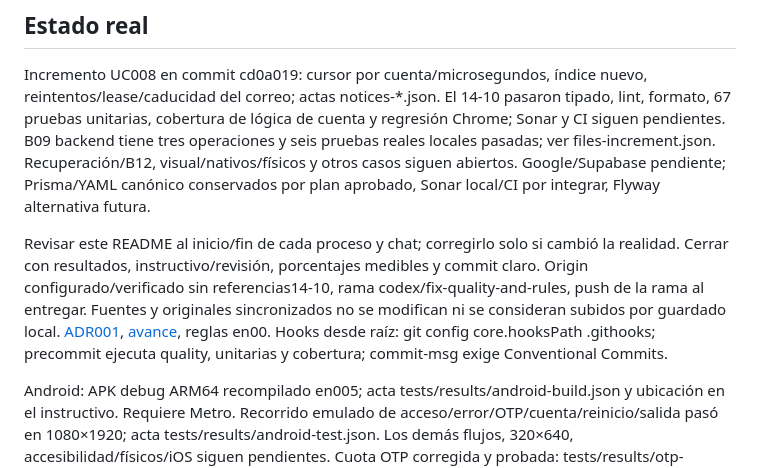
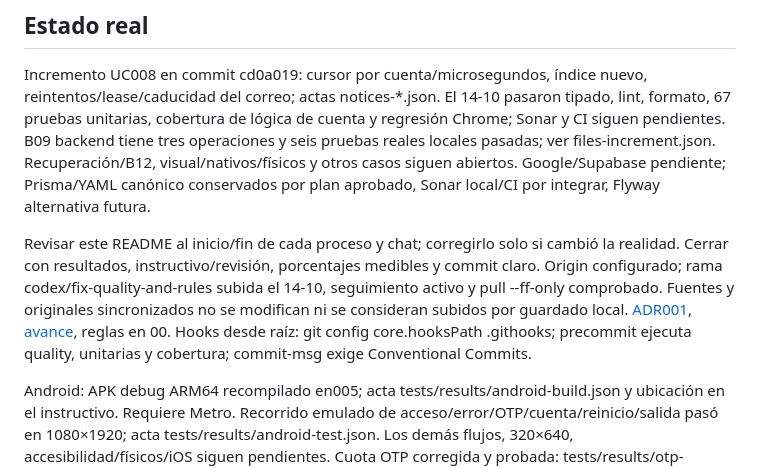
Before and after one commit to AndresRaRi/marleva, a Markdown page: marleva-local/repositorio/README.md, the part around the change. GitHub-like rendering.

```diff
--- a/marleva-local/repositorio/README.md
+++ b/marleva-local/repositorio/README.md
@@ -46,7 +46,7 @@ Unitarias: pnpm test:unit. Tipado: pnpm typecheck. Calidad: pnpm quality. Integr
 
 Incremento UC008 en commit cd0a019: cursor por cuenta/microsegundos, índice nuevo, reintentos/lease/caducidad del correo; actas notices-*.json. El 14-10 pasaron tipado, lint, formato, 67 pruebas unitarias, cobertura de lógica de cuenta y regresión Chrome; Sonar y CI siguen pendientes. B09 backend tiene tres operaciones y seis pruebas reales locales pasadas; ver files-increment.json. Recuperación/B12, visual/nativos/físicos y otros casos siguen abiertos. Google/Supabase pendiente; Prisma/YAML canónico conservados por plan aprobado, Sonar local/CI por integrar, Flyway alternativa futura.
 
-Revisar este README al inicio/fin de cada proceso y chat; corregirlo solo si cambió la realidad. Cerrar con resultados, instructivo/revisión, porcentajes medibles y commit claro. Origin configurado/verificado sin referencias14-10, rama codex/fix-quality-and-rules, push de la rama al entregar. Fuentes y originales sincronizados no se modifican ni se consideran subidos por guardado local. [ADR001](docs/adr/001-consolidacion-tecnica.md), [avance](docs/avance.md), reglas en00. Hooks desde raíz: git config core.hooksPath .githooks; precommit ejecuta quality, unitarias y cobertura; commit-msg exige Conventional Commits.
+Revisar este README al inicio/fin de cada proceso y chat; corregirlo solo si cambió la realidad. Cerrar con resultados, instructivo/revisión, porcentajes medibles y commit claro. Origin configurado; rama codex/fix-quality-and-rules subida el 14-10, seguimiento activo y pull --ff-only comprobado. Fuentes y originales sincronizados no se modifican ni se consideran subidos por guardado local. [ADR001](docs/adr/001-consolidacion-tecnica.md), [avance](docs/avance.md), reglas en 00. Hooks desde raíz: git config core.hooksPath .githooks; precommit ejecuta quality, unitarias y cobertura; commit-msg exige Conventional Commits.
 
 Android: APK debug ARM64 recompilado en005; acta tests/results/android-build.json y ubicación en el instructivo. Requiere Metro. Recorrido emulado de acceso/error/OTP/cuenta/reinicio/salida pasó en 1080×1920; acta tests/results/android-test.json. Los demás flujos, 320×640, accesibilidad/físicos/iOS siguen pendientes. Cuota OTP corregida y probada: tests/results/otp-android-increment.md.
 
```
Also changed, not shown: README.md (+1 -1 lines), entregables/fuentes_finales/01_ESTADO_Y_DECISIONES_MARLEVA.md (+1 -1 lines).
